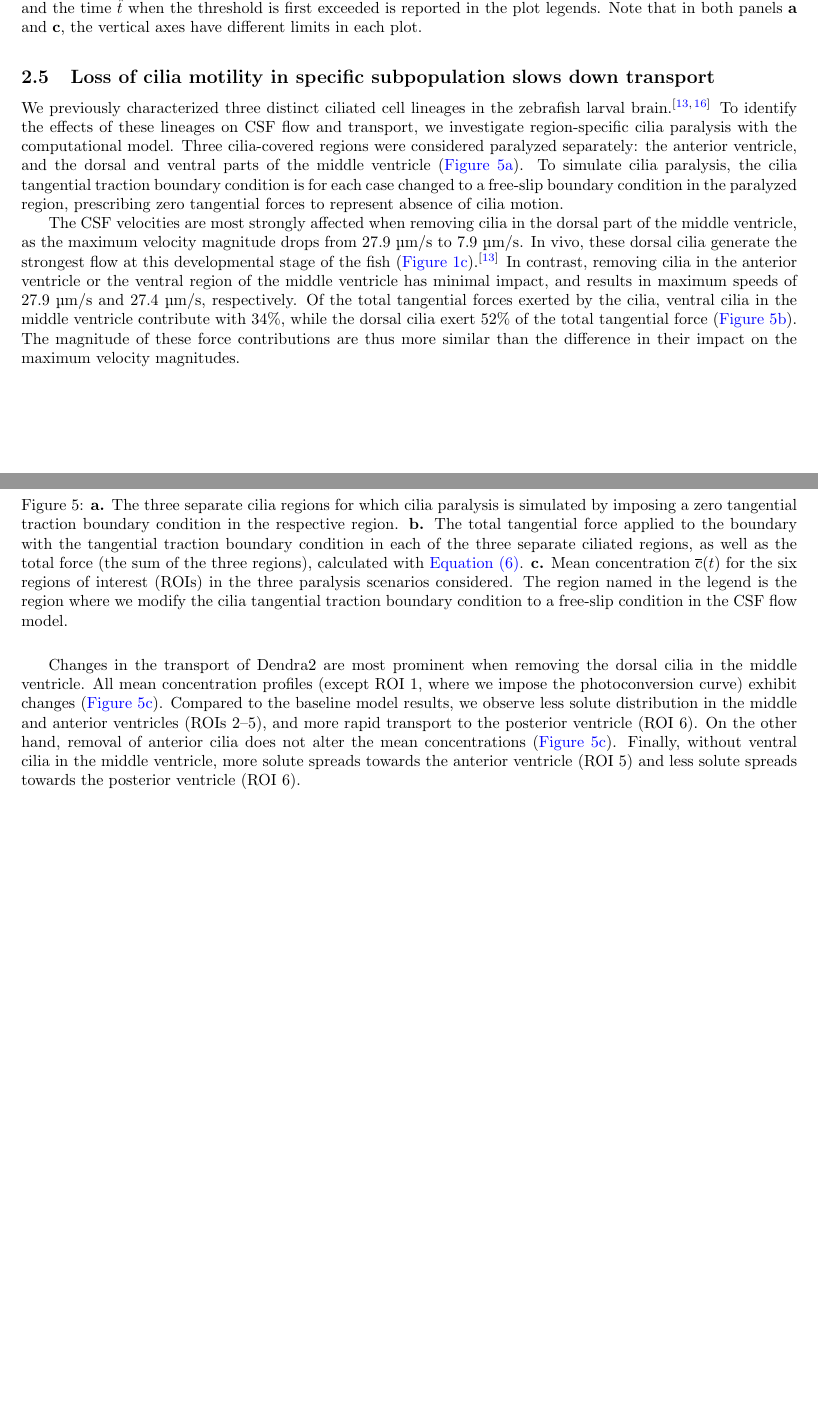
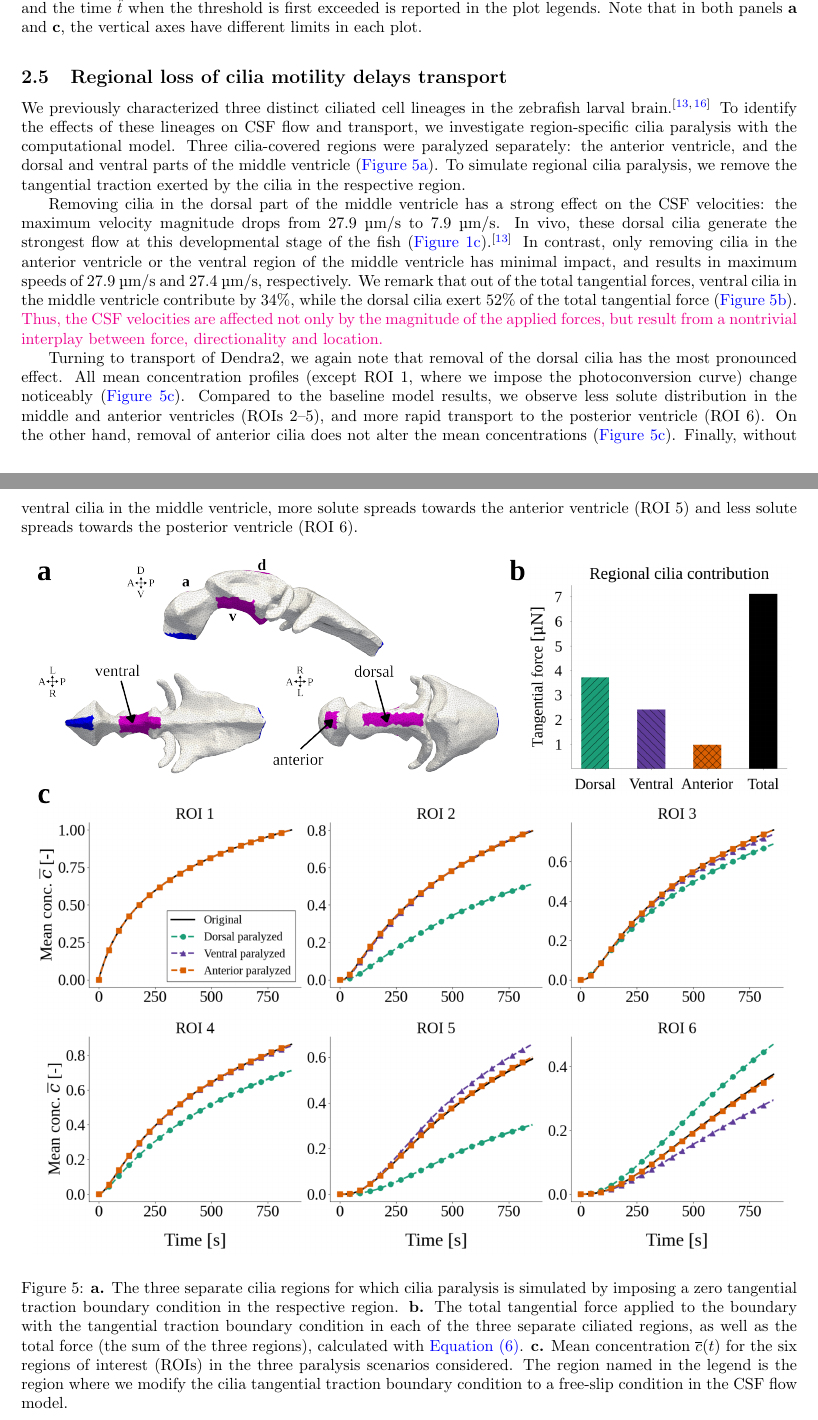
Before and after one commit to hherlyng/zebrafish-cilia-csf, a LaTeX document (paper/main.tex): two parts of pages 7 and 8 of 34 before the commit and two parts of pages 7 and 8 of 33 after it, joined at a grey line, cut so that both start at the same text, the shorter picture padded with empty space. Compiled offline with pdfLaTeX.

Commit message:
Updates in Results 5

```diff
--- a/paper/main.tex
+++ b/paper/main.tex
@@ -433,33 +433,55 @@ while the cilia affect the downstream mean concentrations.
     \label{fig:fig4}
 \end{figure}
 
-\subsection{Loss of cilia motility in specific subpopulation slows down transport}
-
-We previously characterized three distinct ciliated cell lineages in the
-zebrafish larval brain~\cite{Olstad2019CiliaryDevelopment, DGama2025MotileBrain}.
-To identify the effects of these lineages on CSF flow and transport,
-we investigate region-specific cilia paralysis with the computational model.
-Three cilia-covered regions were considered paralyzed separately:
-the anterior ventricle, and the dorsal and ventral parts
-of the middle ventricle (\Crefpanels{fig:fig5}{a}).
-To simulate cilia paralysis, the cilia tangential traction boundary condition
-is for each case changed to a free-slip boundary condition
-in the paralyzed region,
-prescribing zero tangential forces to
-represent absence of cilia motion.
-
-The CSF velocities are most strongly
-affected when removing cilia in the dorsal part of the middle ventricle,
-as the maximum velocity magnitude drops from 27.9 \textmu m/s to 7.9 \textmu m/s.
-In vivo, these dorsal cilia generate the strongest flow at
-this developmental stage of the fish~(\Crefpanels{fig:fig1}{c})~\cite{Olstad2019CiliaryDevelopment}.
-In contrast, removing cilia in the anterior ventricle or the ventral region of the middle
-ventricle has minimal impact, and results in maximum speeds
-of 27.9 \textmu m/s and 27.4 \textmu m/s, respectively.
-Of the total tangential forces exerted by the cilia, ventral cilia in the middle ventricle
-contribute with 34\%, while the dorsal cilia exert 52\% of the total tangential
-force~(\Crefpanels{fig:fig5}{b}). The magnitude of these force contributions are thus
-more similar than the difference in their impact on the maximum velocity magnitudes.
+\subsection{Regional loss of cilia motility delays transport}
+
+We previously characterized three distinct ciliated cell lineages in
+the zebrafish larval brain~\cite{Olstad2019CiliaryDevelopment,
+  DGama2025MotileBrain}.  To identify the effects of these lineages on
+CSF flow and transport, we investigate region-specific cilia paralysis
+with the computational model.  Three cilia-covered regions were
+paralyzed separately: the anterior ventricle, and the dorsal and
+ventral parts of the middle ventricle (\Crefpanels{fig:fig5}{a}).  To
+simulate regional cilia paralysis, we remove the tangential traction exerted by
+the cilia in the respective region.
+%
+%% the cilia tangential traction boundary condition is for each case
+%% changed to a free-slip boundary condition in the paralyzed region,
+%% prescribing zero tangential forces to represent absence of cilia
+%% motion.
+%
+
+Removing cilia in the dorsal part of the middle ventricle has a strong
+effect on the CSF velocities: the maximum velocity magnitude drops
+from 27.9 \textmu m/s to 7.9 \textmu m/s. In vivo, these dorsal cilia
+generate the strongest flow at this developmental stage of the
+fish~(\Crefpanels{fig:fig1}{c})~\cite{Olstad2019CiliaryDevelopment}.
+In contrast, only removing cilia in the anterior ventricle or the
+ventral region of the middle ventricle has minimal impact, and results
+in maximum speeds of 27.9 \textmu m/s and 27.4 \textmu m/s,
+respectively.  We remark that out of the total tangential forces,
+ventral cilia in the middle ventricle contribute by 34\%, while the
+dorsal cilia exert 52\% of the total tangential
+force~(\Crefpanels{fig:fig5}{b}). \mer{Thus, the CSF velocities are
+  affected not only by the magnitude of the applied forces, but result
+  from a nontrivial interplay between force, directionality and
+  location.}
+%% The magnitude of these force
+%% contributions are thus more similar than the difference in their
+%% impact on the maximum velocity magnitudes.
+
+Turning to transport of Dendra2, we again note that removal of the
+dorsal cilia has the most pronounced effect. All mean concentration
+profiles (except ROI 1, where we impose the photoconversion curve)
+change noticeably (\Crefpanels{fig:fig5}{c}). Compared to the baseline
+model results, we observe less solute distribution in the middle and
+anterior ventricles (ROIs 2--5), and more rapid transport to the
+posterior ventricle (ROI 6). On the other hand, removal of anterior
+cilia does not alter the mean concentrations
+(\Crefpanels{fig:fig5}{c}). Finally, without ventral cilia in the
+middle ventricle, more solute spreads towards the anterior ventricle
+(ROI 5) and less solute spreads towards the posterior ventricle (ROI
+6).
 \begin{figure}[H]
     \centering
     \includegraphics[width=\textwidth]{graphics/figure5_compare_cilia_modifications.png}
@@ -475,18 +497,6 @@ more similar than the difference in their impact on the maximum velocity magnitu
     \label{fig:fig5}
 \end{figure}
 
-Changes in the transport of Dendra2 are most prominent when removing the dorsal cilia
-in the middle ventricle. All mean concentration profiles
-(except ROI 1, where we impose the photoconversion curve)
-exhibit changes (\Crefpanels{fig:fig5}{c}).
-Compared to the baseline model results, we observe less solute distribution
-in the middle and anterior ventricles (ROIs 2--5),
-and more rapid transport to the posterior ventricle (ROI 6).
-On the other hand, removal of anterior cilia does not alter the
-mean concentrations (\Crefpanels{fig:fig5}{c}).
-Finally, without ventral cilia in the middle ventricle,
-more solute spreads towards the anterior ventricle (ROI 5) and
-less solute spreads towards the posterior ventricle (ROI 6).
 
 \subsection{Modification of ventricular geometry impacts solute distribution}
 Variations in ventricular morphology impact CSF flow patterns~\cite{Olstad2019CiliaryDevelopment}.
```
